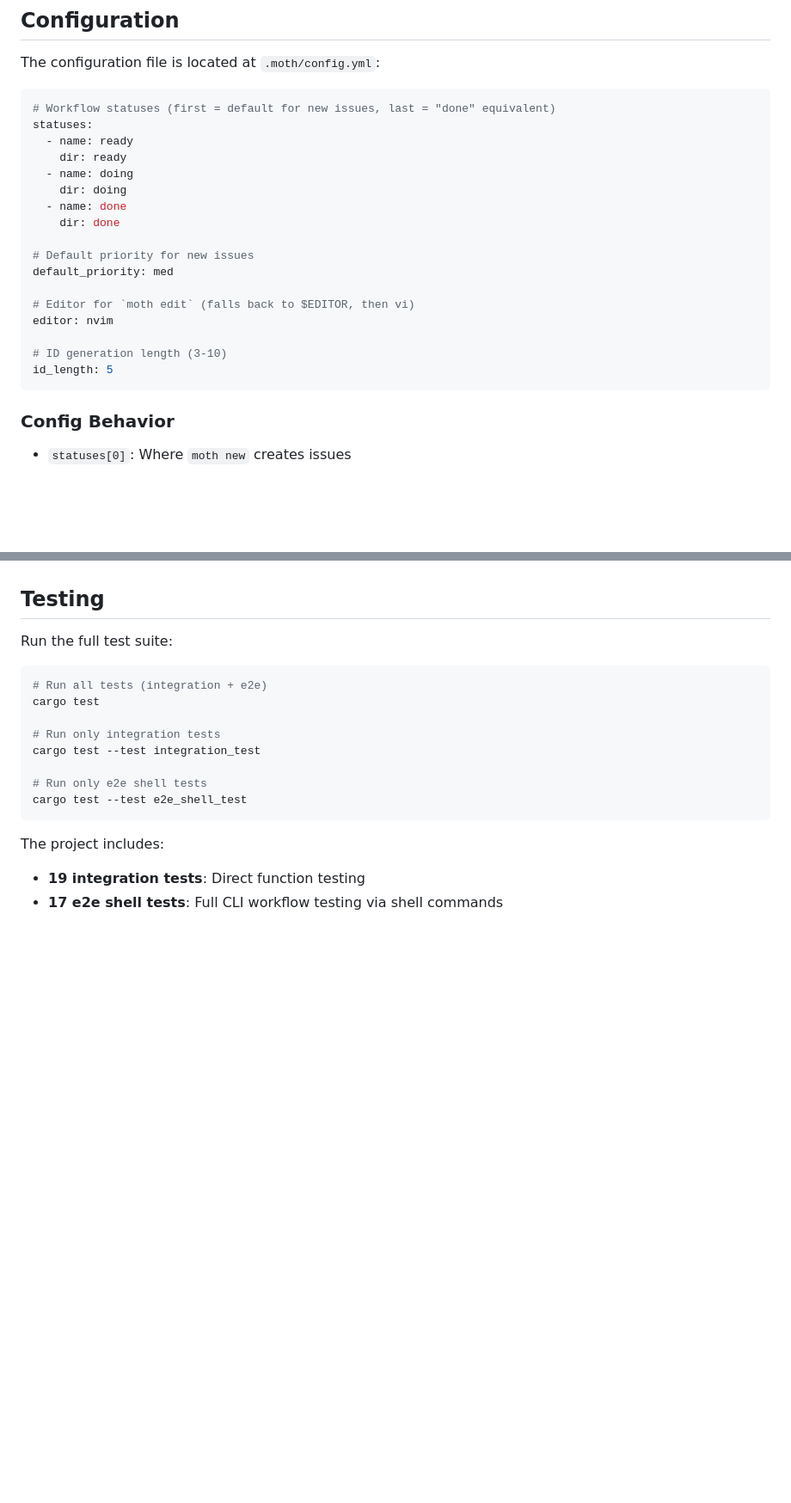
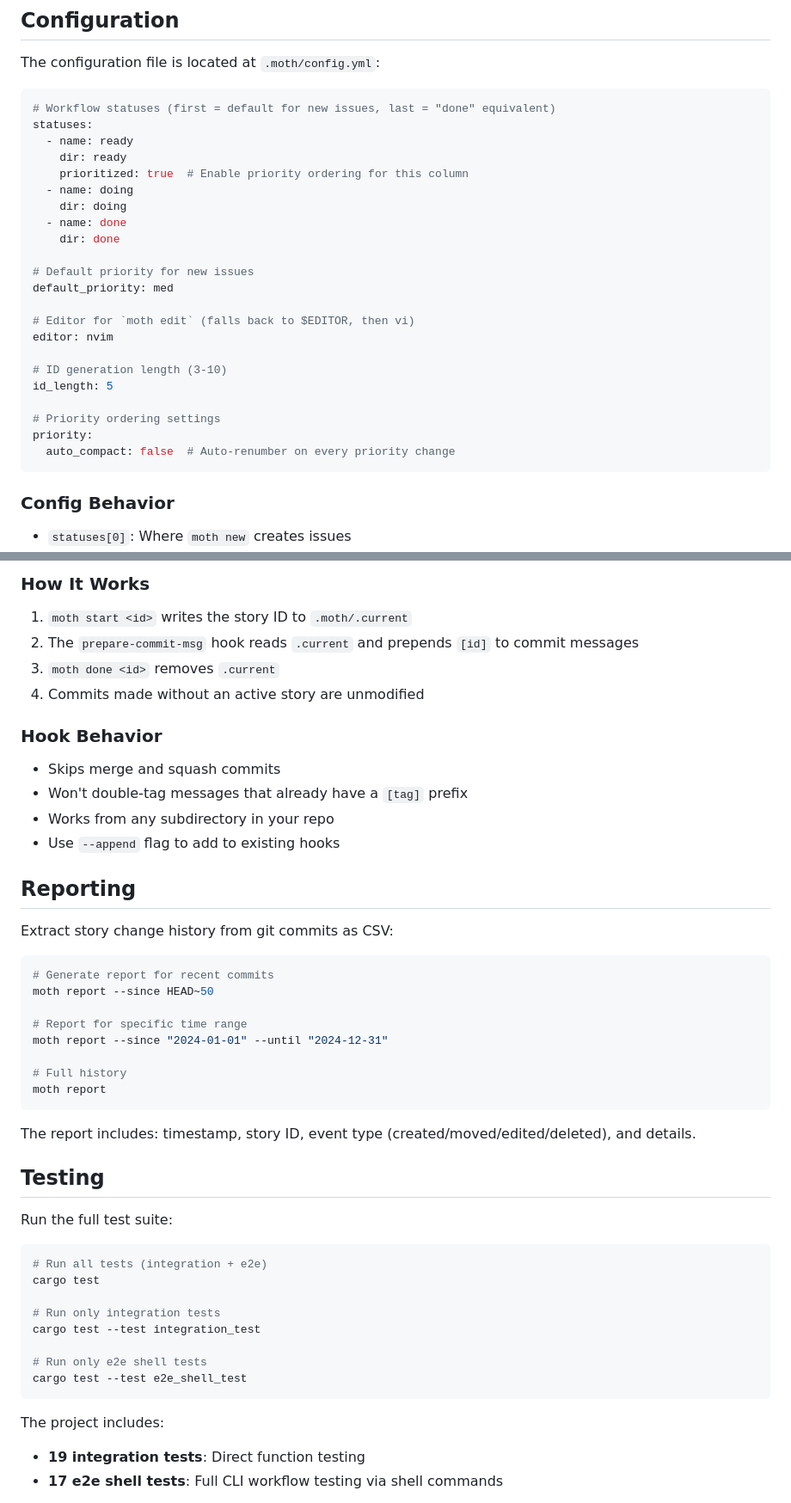
Before and after one commit to tsmarsh/moth, a Markdown page: README.md, 2 parts joined by grey strips. Shown at 86% size. Drawn GitHub-style; blank space fills up the shorter version.

````diff
--- a/README.md
+++ b/README.md
@@ -76,6 +114,7 @@ The configuration file is located at `.moth/config.yml`:
 statuses:
   - name: ready
     dir: ready
+    prioritized: true  # Enable priority ordering for this column
   - name: doing
     dir: doing
   - name: done
@@ -89,6 +128,10 @@ editor: nvim
 
 # ID generation length (3-10)
 id_length: 5
+
+# Priority ordering settings
+priority:
+  auto_compact: false  # Auto-renumber on every priority change
 ```
 
 ### Config Behavior
@@ -122,3 +231,33 @@ id_length: 5
+### How It Works
+
+1. `moth start <id>` writes the story ID to `.moth/.current`
+2. The `prepare-commit-msg` hook reads `.current` and prepends `[id]` to commit messages
+3. `moth done <id>` removes `.current`
+4. Commits made without an active story are unmodified
+
+### Hook Behavior
+
+- Skips merge and squash commits
+- Won't double-tag messages that already have a `[tag]` prefix
+- Works from any subdirectory in your repo
+- Use `--append` flag to add to existing hooks
+
+## Reporting
+
+Extract story change history from git commits as CSV:
+
+```bash
+# Generate report for recent commits
+moth report --since HEAD~50
+
+# Report for specific time range
+moth report --since "2024-01-01" --until "2024-12-31"
+
+# Full history
+moth report
+```
+
+The report includes: timestamp, story ID, event type (created/moved/edited/deleted), and details.
 
 ## Testing
 
````
Also changed, not shown: other parts of README.md (+115 -11 lines).
